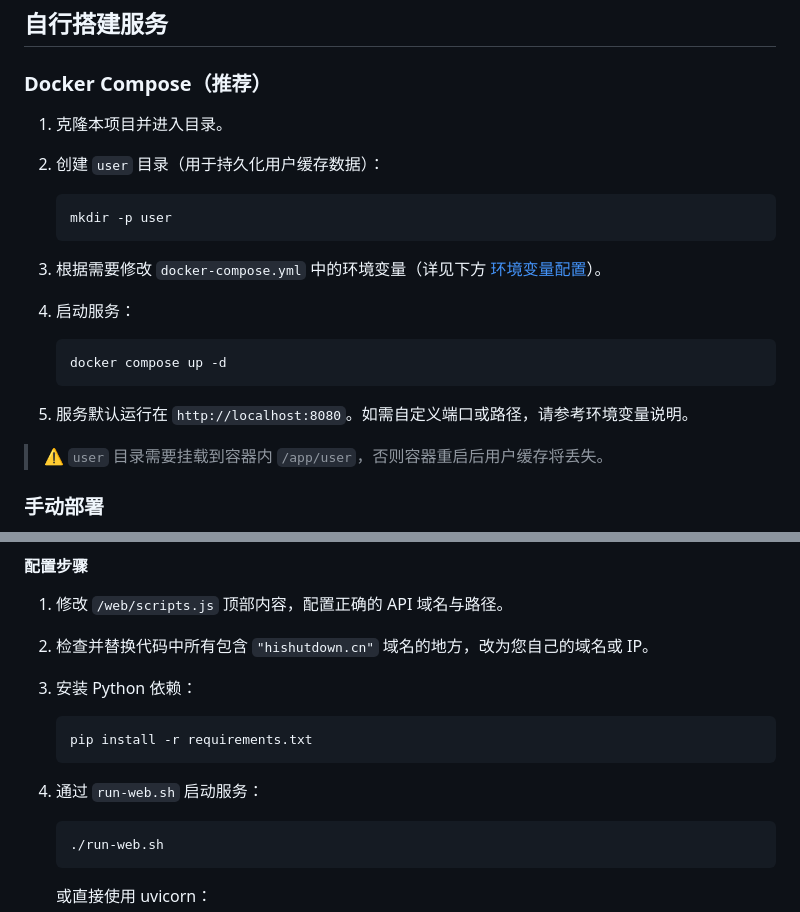
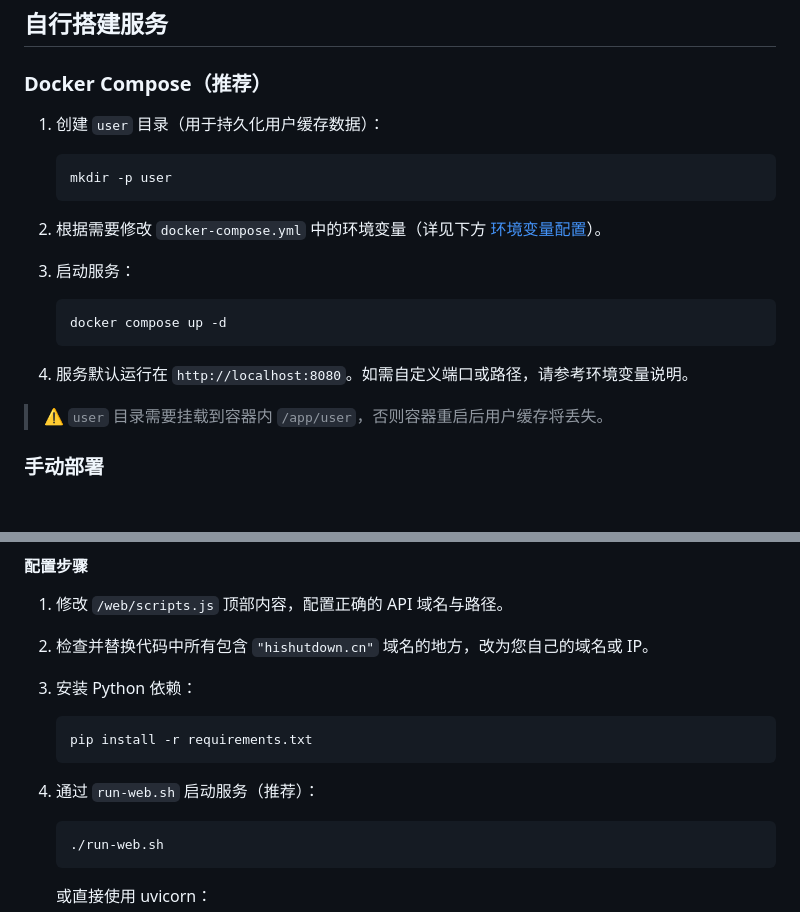
Before and after one commit to shutdown-awa/XiQueEr2Ics, a Markdown page: README.md, 2 parts joined by grey strips. GitHub-like rendering; blank space fills up the shorter version.

````diff
--- a/README.md
+++ b/README.md
@@ -54,23 +54,21 @@
 
 ### Docker Compose（推荐）
 
-1. 克隆本项目并进入目录。
-
-2. 创建 `user` 目录（用于持久化用户缓存数据）：
+1. 创建 `user` 目录（用于持久化用户缓存数据）：
 
    ```bash
    mkdir -p user
    ```
 
-3. 根据需要修改 `docker-compose.yml` 中的环境变量（详见下方 [环境变量配置](#环境变量配置)）。
+2. 根据需要修改 `docker-compose.yml` 中的环境变量（详见下方 [环境变量配置](#环境变量配置)）。
 
-4. 启动服务：
+3. 启动服务：
 
    ```bash
    docker compose up -d
    ```
 
-5. 服务默认运行在 `http://localhost:8080`。如需自定义端口或路径，请参考环境变量说明。
+4. 服务默认运行在 `http://localhost:8080`。如需自定义端口或路径，请参考环境变量说明。
 
 > ⚠️ `user` 目录需要挂载到容器内 `/app/user`，否则容器重启后用户缓存将丢失。
 
@@ -93,7 +91,7 @@
    pip install -r requirements.txt
    ```
 
-4. 通过 `run-web.sh` 启动服务：
+4. 通过 `run-web.sh` 启动服务（推荐）：
 
    ```bash
    ./run-web.sh
````
